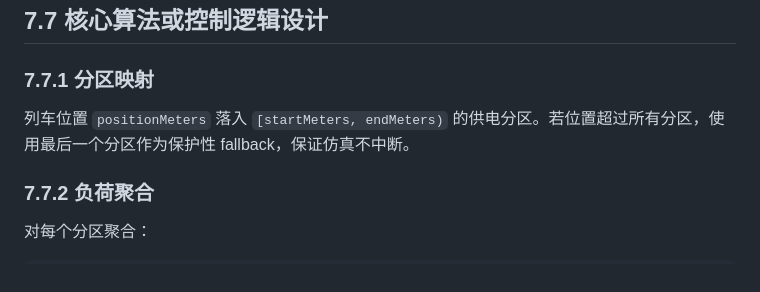
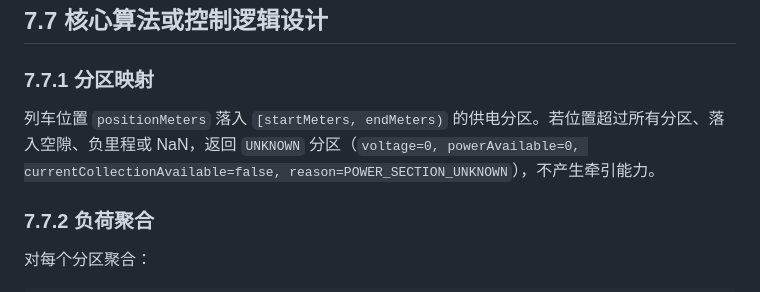
Before and after one commit to Asnowww/Railway-Sim, a Markdown page: docs/供电控制详细设计.md, the part around the change. Rendered like a GitHub page.

```diff
--- a/docs/供电控制详细设计.md
+++ b/docs/供电控制详细设计.md
@@ -253,7 +253,7 @@ POST /api/power/sections/{sectionId}/faults/clear
 
 ### 7.7.1 分区映射
 
-列车位置 `positionMeters` 落入 `[startMeters, endMeters)` 的供电分区。若位置超过所有分区，使用最后一个分区作为保护性 fallback，保证仿真不中断。
+列车位置 `positionMeters` 落入 `[startMeters, endMeters)` 的供电分区。若位置超过所有分区、落入空隙、负里程或 NaN，返回 `UNKNOWN` 分区（`voltage=0, powerAvailable=0, currentCollectionAvailable=false, reason=POWER_SECTION_UNKNOWN`），不产生牵引能力。
 
 ### 7.7.2 负荷聚合
 
```
Also changed, not shown: docs/车辆控制详细设计.md (+7 -5 lines).
